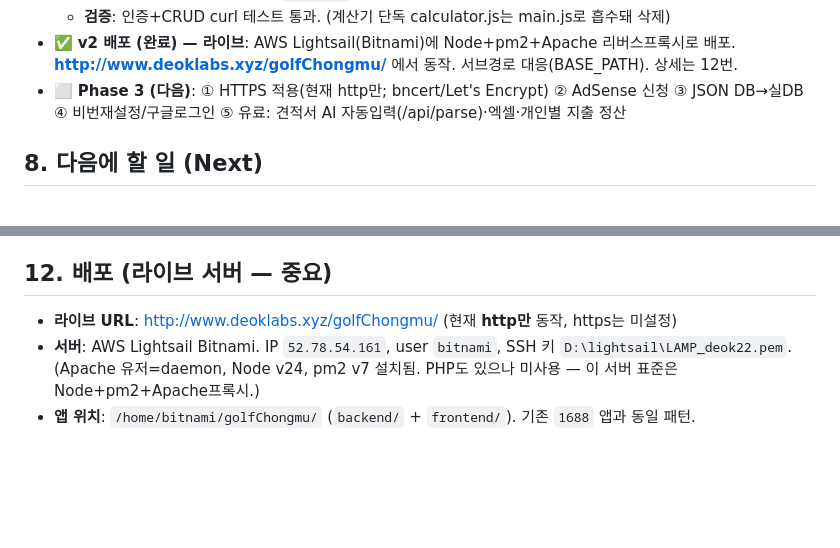
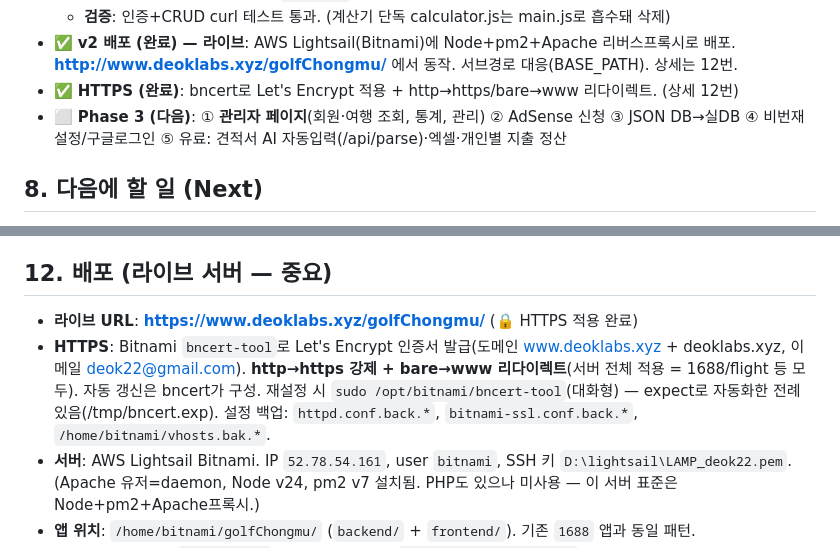
Before and after one commit to deok22-cmd/GolfDirector, a Markdown page: CLAUDE.md, 2 parts joined by grey strips. Rendered like a GitHub page; blank space fills up the shorter version.

Commit message:
docs: HTTPS 적용 완료 기록(라이브 https://www.deoklabs.xyz/golfChongmu)
Co-Authored-By: Claude Opus 4.8 (1M context) <noreply@anthropic.com>

```diff
--- a/CLAUDE.md
+++ b/CLAUDE.md
@@ -87,7 +87,8 @@ GolfDirector/
   - **구현**: 백엔드 인증(bcryptjs+JWT) + 사용자별 trip CRUD(JSON DB). 프론트 재작성(`index.html`+`main.js`): 로그인/목록/여행편집 3뷰, 모바일 우선, Enter로 다음 행, 1인/팀 N빵, 실시간/수동 환율, 카톡 정산. AdSense 자리(`#ad-slot`) 마련.
   - **검증**: 인증+CRUD curl 테스트 통과. (계산기 단독 calculator.js는 main.js로 흡수돼 삭제)
 - ✅ **v2 배포 (완료) — 라이브**: AWS Lightsail(Bitnami)에 Node+pm2+Apache 리버스프록시로 배포. **http://www.deoklabs.xyz/golfChongmu/** 에서 동작. 서브경로 대응(BASE_PATH). 상세는 12번.
-- ⬜ **Phase 3 (다음)**: ① HTTPS 적용(현재 http만; bncert/Let's Encrypt) ② AdSense 신청 ③ JSON DB→실DB ④ 비번재설정/구글로그인 ⑤ 유료: 견적서 AI 자동입력(/api/parse)·엑셀·개인별 지출 정산
+- ✅ **HTTPS (완료)**: bncert로 Let's Encrypt 적용 + http→https/bare→www 리다이렉트. (상세 12번)
+- ⬜ **Phase 3 (다음)**: ① **관리자 페이지**(회원·여행 조회, 통계, 관리) ② AdSense 신청 ③ JSON DB→실DB ④ 비번재설정/구글로그인 ⑤ 유료: 견적서 AI 자동입력(/api/parse)·엑셀·개인별 지출 정산
 
 ## 8. 다음에 할 일 (Next)
 - 라이브 사용: **http://www.deoklabs.xyz/golfChongmu/** 회원가입 → 여행 만들기/항목입력/환율/카톡 (모바일 포함) 확인
@@ -112,7 +113,8 @@ GolfDirector/
 - **주의**: 익스텐션은 번들러가 없어 백엔드에서만 공식 SDK 사용(데이터 플레인). 익스텐션은 raw fetch로 백엔드만 호출(Anthropic 직접 호출 안 함 = 키 비노출).
 
 ## 12. 배포 (라이브 서버 — 중요)
-- **라이브 URL**: http://www.deoklabs.xyz/golfChongmu/  (현재 **http만** 동작, https는 미설정)
+- **라이브 URL**: **https://www.deoklabs.xyz/golfChongmu/** (🔒 HTTPS 적용 완료)
+- **HTTPS**: Bitnami `bncert-tool`로 Let's Encrypt 인증서 발급(도메인 www.deoklabs.xyz + deoklabs.xyz, 이메일 deok22@gmail.com). **http→https 강제 + bare→www 리다이렉트**(서버 전체 적용 = 1688/flight 등 모두). 자동 갱신은 bncert가 구성. 재설정 시 `sudo /opt/bitnami/bncert-tool`(대화형) — expect로 자동화한 전례 있음(/tmp/bncert.exp). 설정 백업: `httpd.conf.back.*`, `bitnami-ssl.conf.back.*`, `/home/bitnami/vhosts.bak.*`.
 - **서버**: AWS Lightsail Bitnami. IP `52.78.54.161`, user `bitnami`, SSH 키 `D:\lightsail\LAMP_deok22.pem`. (Apache 유저=daemon, Node v24, pm2 v7 설치됨. PHP도 있으나 미사용 — 이 서버 표준은 Node+pm2+Apache프록시.)
 - **앱 위치**: `/home/bitnami/golfChongmu/` (`backend/` + `frontend/`). 기존 `1688` 앱과 동일 패턴.
 - **구동**: pm2 name `golfChongmu`, **포트 3001**, env `BASE_PATH=/golfChongmu`(+JWT_SECRET) in `backend/.env`. → `pm2 restart golfChongmu`, 영속 `pm2 save`.
```
